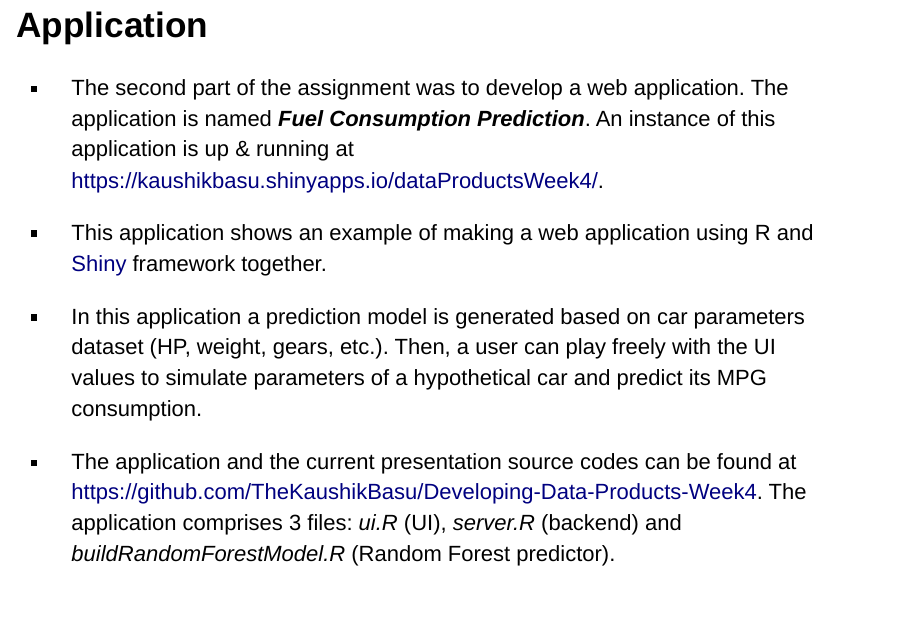
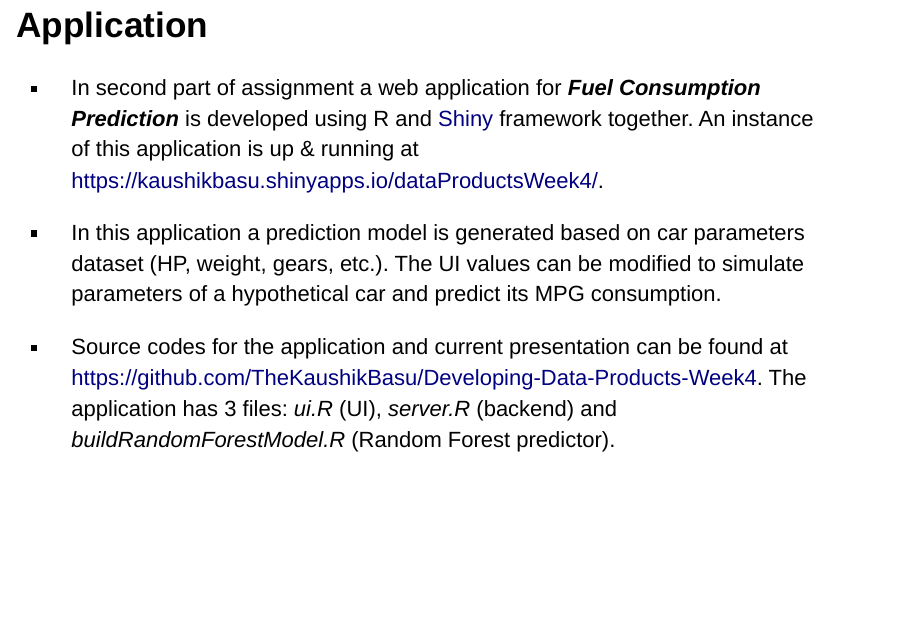
Before and after one commit to TheKaushikBasu/Developing-Data-Products-Week4, an R Markdown document (dataProductsWeek4.Rmd): page 3 of 7 before the commit and page 3 of 6 after it. Rendered offline with R 4.5, knitr and Pandoc, with nearby package versions.

Commit message:
Add files via upload

```diff
--- a/dataProductsWeek4.Rmd
+++ b/dataProductsWeek4.Rmd
@@ -21,14 +21,11 @@ knitr::opts_chunk$set(echo = FALSE)
 
 ## Application
 
- - The second part of the assignment was to develop a web application. The application is named ***Fuel Consumption Prediction***. An instance of this application is up & running at <https://kaushikbasu.shinyapps.io/dataProductsWeek4/>.
+ - In second part of assignment a web application for ***Fuel Consumption Prediction*** is developed using R and [Shiny](https://shiny.rstudio.com) framework together. An instance of this application is up & running at <https://kaushikbasu.shinyapps.io/dataProductsWeek4/>.
 
+ - In this application a prediction model is generated based on car parameters dataset (HP, weight, gears, etc.). The UI values can be modified to simulate parameters of a hypothetical car and predict its MPG consumption.
 
- - This application shows an example of making a web application using R and [Shiny](https://shiny.rstudio.com) framework together.
-
- - In this application a prediction model is generated based on car parameters dataset (HP, weight, gears, etc.). Then, a user can play freely with the UI values to simulate parameters of a hypothetical car and predict its MPG consumption.
-
- - The application and the current presentation source codes can be found at <https://github.com/TheKaushikBasu/Developing-Data-Products-Week4>. The application comprises 3 files: *ui.R* (UI), *server.R* (backend) and *buildRandomForestModel.R* (Random Forest predictor).
+ - Source codes for the application and current presentation can be found at <https://github.com/TheKaushikBasu/Developing-Data-Products-Week4>. The application has 3 files: *ui.R* (UI), *server.R* (backend) and *buildRandomForestModel.R* (Random Forest predictor).
 
 ## Dataset
 
```
Also changed, not shown: dataProductsWeek4.Rmd (4 more changed lines).
